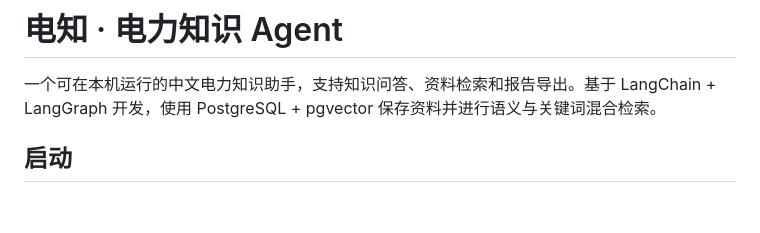
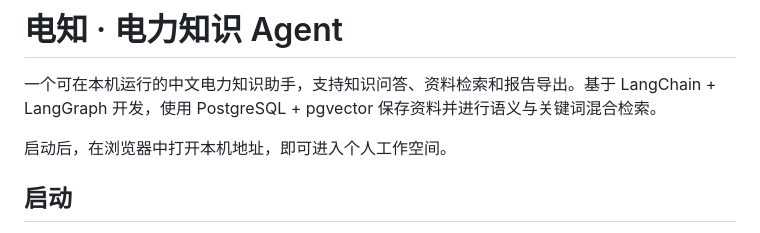
Before and after one commit to YS-2024/power-agent, a Markdown page: README.md, the part around the change. Drawn GitHub-style; blank space fills up the shorter version.

Commit message:
docs: clarify local workspace access

```diff
--- a/README.md
+++ b/README.md
@@ -1,6 +1,8 @@
 # 电知 · 电力知识 Agent
 
 一个可在本机运行的中文电力知识助手，支持知识问答、资料检索和报告导出。基于 LangChain + LangGraph 开发，使用 PostgreSQL + pgvector 保存资料并进行语义与关键词混合检索。
+
+启动后，在浏览器中打开本机地址，即可进入个人工作空间。
 
 ## 启动
 
```
